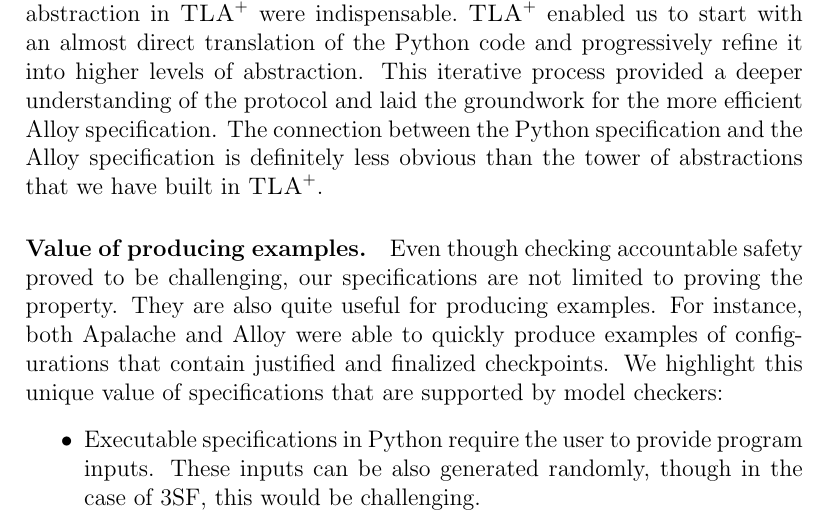
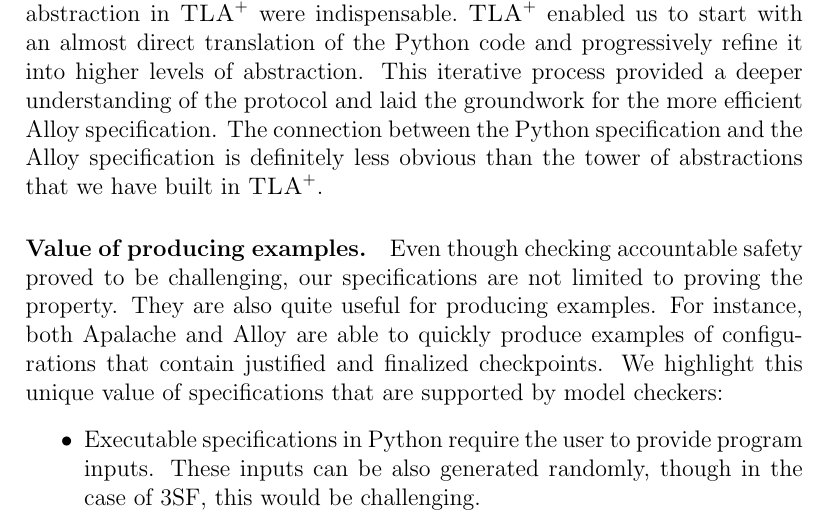
Before and after one commit to freespek/ssf-mc, a LaTeX paper (reports/report.tex, which reads reports/discussion.tex): part of page 5 of 54, cut so that both start at the same text. Compiled offline with pdfLaTeX.

Commit message:
Update reports/discussion.tex
Co-authored-by: Thomas Pani <thomas.pani@gmail.com>

```diff
--- a/reports/discussion.tex
+++ b/reports/discussion.tex
@@ -62,7 +62,7 @@ abstractions that we have built in~\tlap{}.
 \paragraph{Value of producing examples.} Even though checking accountable
 safety proved to be challenging, our specifications are not limited to proving
 the property. They are also quite useful for producing examples. For
-instance, both Apalache and Alloy were able to quickly produce examples of
+instance, both Apalache and Alloy are able to quickly produce examples of
 configurations that contain justified and finalized checkpoints. We highlight
 this unique value of specifications that are supported by model checkers:
 
```
